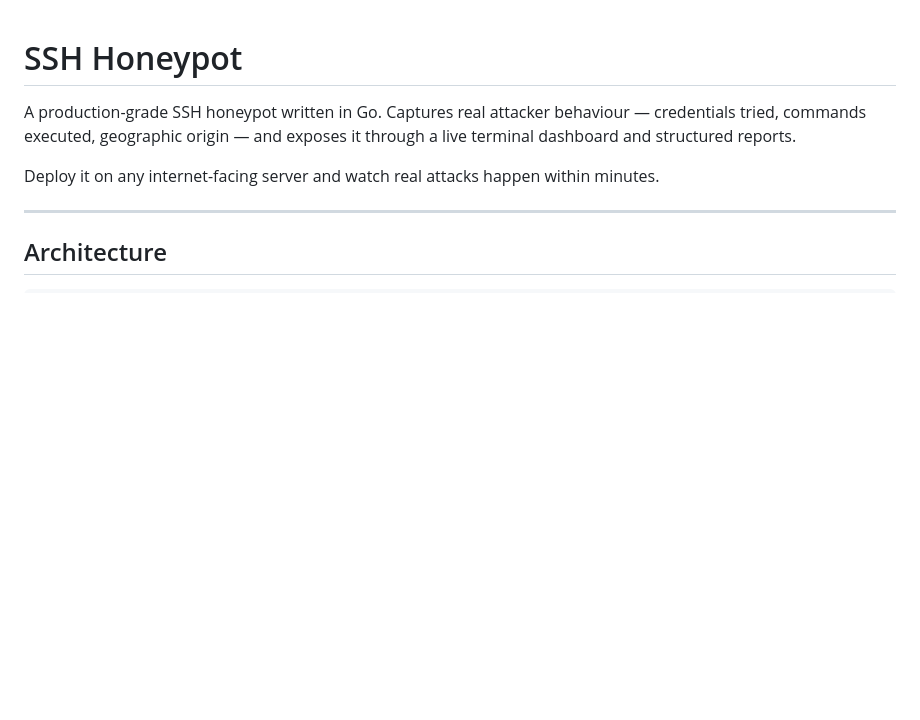
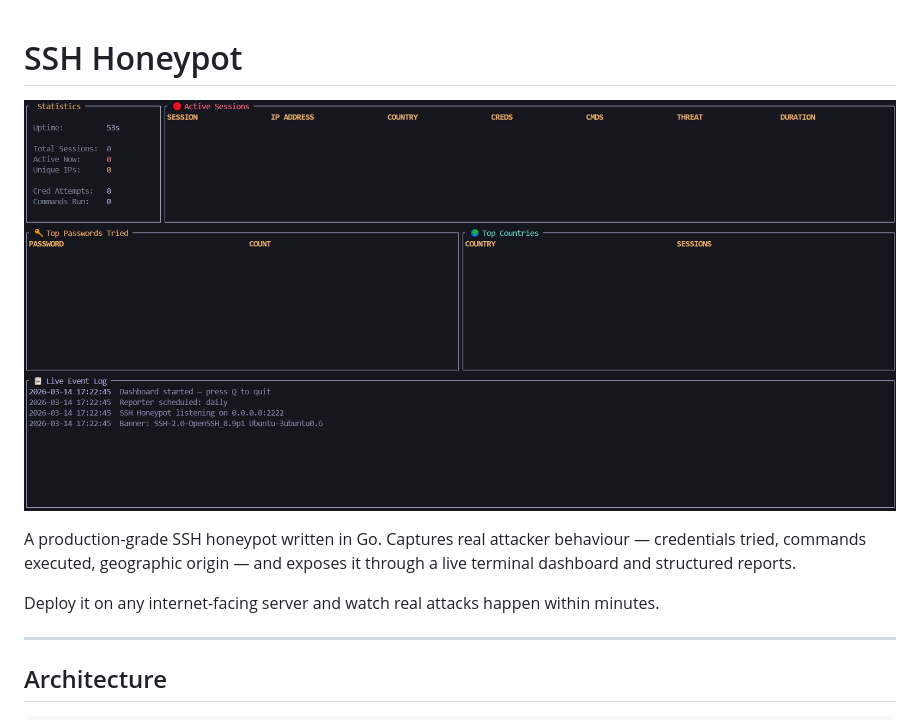
Before and after one commit to AnassElhamri/ssh-honeypot, a Markdown page: README.md, the part around the change. GitHub-like rendering; pictures changed too: ssh-honeypot.png (added); blank space fills up the shorter version.

Commit message:
docs: add dashboard screenshot to README

```diff
--- a/README.md
+++ b/README.md
@@ -1,4 +1,6 @@
 # SSH Honeypot
+
+![SSH Honeypot Dashboard](ssh-honeypot.png)
 
 A production-grade SSH honeypot written in Go. Captures real attacker behaviour — credentials tried, commands executed, geographic origin — and exposes it through a live terminal dashboard and structured reports.
 
```
